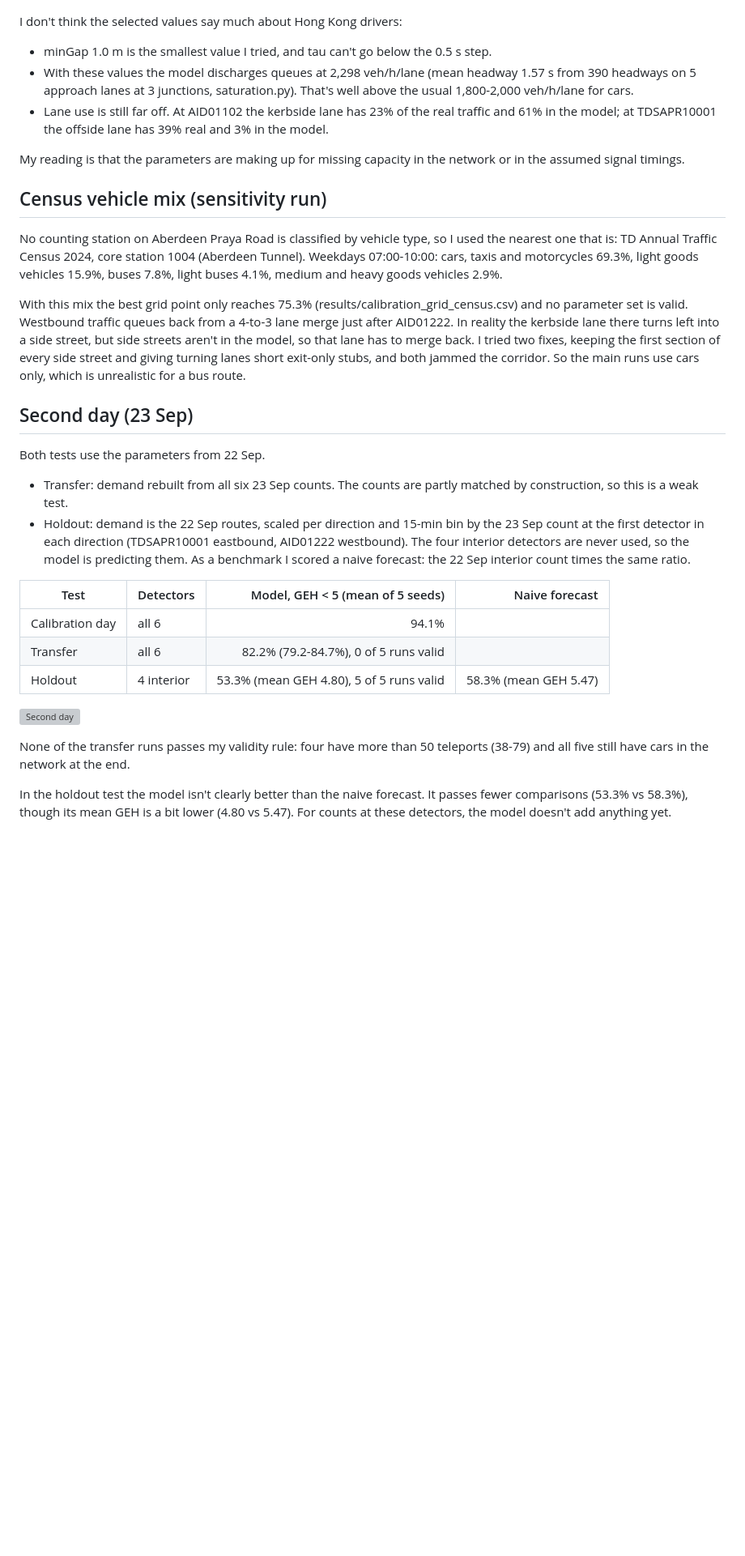
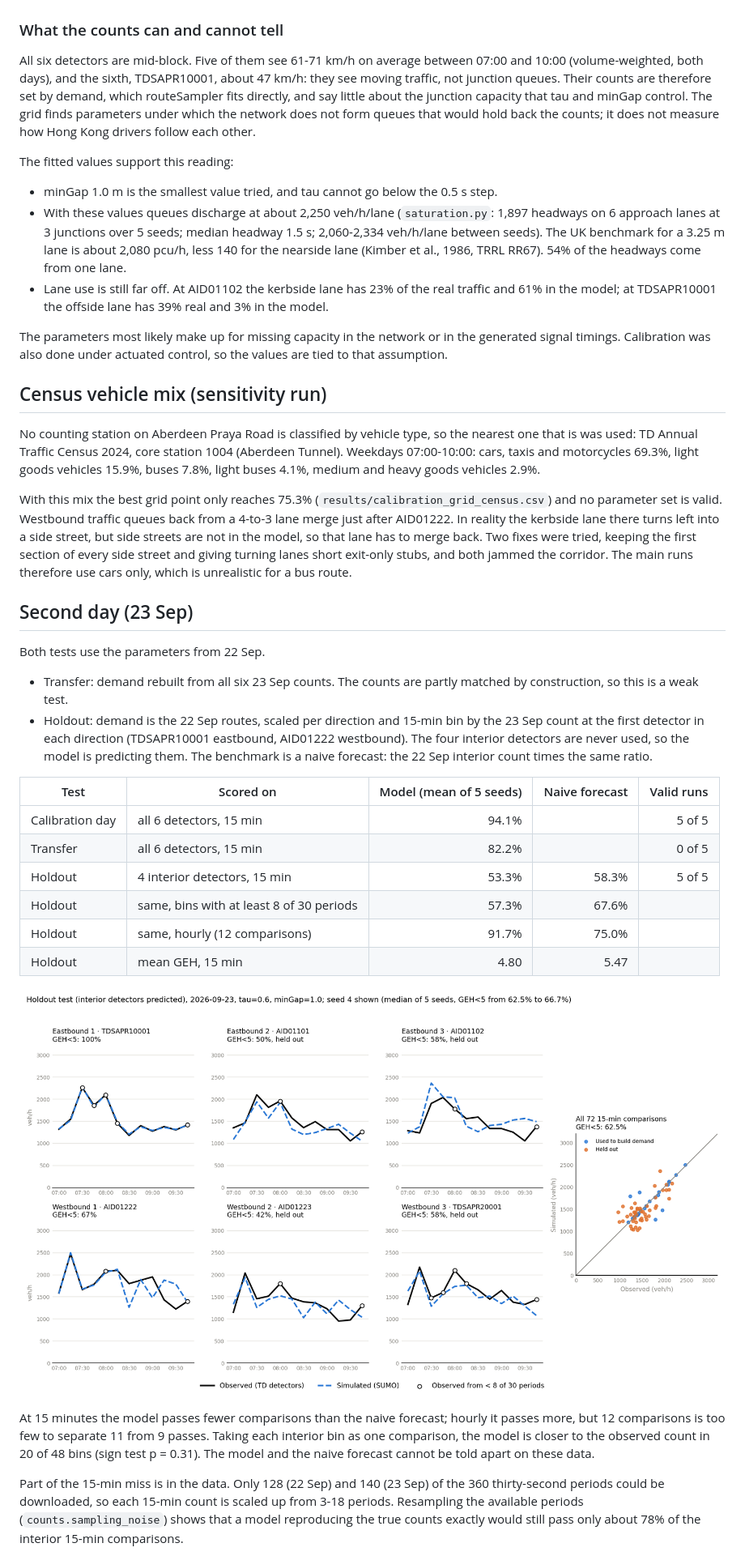
Before and after one commit to luluwei-Amelia/sumo-signal-demo, a Markdown page: hk_corridor/README.md, the part around one of its changes. Shown at 81% size. GitHub-like rendering; blank space fills up the shorter version; grey boxes are pictures that could not be loaded.

```diff
--- a/hk_corridor/README.md
+++ b/hk_corridor/README.md
@@ -58,31 +64,41 @@ threw that grid away (results/calibration_grid_step1s_invalid.csv).
 
 ![Calibration](results/calibration_20260922.png)
 
-I don't think the selected values say much about Hong Kong drivers:
+### What the counts can and cannot tell
 
-- minGap 1.0 m is the smallest value I tried, and tau can't go below the 0.5 s step.
-- With these values the model discharges queues at 2,298 veh/h/lane (mean headway 1.57 s from
-  390 headways on 5 approach lanes at 3 junctions, saturation.py). That's well above the usual
-  1,800-2,000 veh/h/lane for cars.
-- Lane use is still far off. At AID01102 the kerbside lane has 23% of the real traffic and 61%
-  in the model; at TDSAPR10001 the offside lane has 39% real and 3% in the model.
+All six detectors are mid-block. Five of them see 61-71 km/h on average between 07:00 and 10:00
+(volume-weighted, both days), and the sixth, TDSAPR10001, about 47 km/h: they see moving traffic,
+not junction queues. Their counts are therefore set by demand, which routeSampler fits directly, and
+say little about the junction capacity that tau and minGap control. The grid finds parameters under
+which the network does not form queues that would hold back the counts; it does not measure how
+Hong Kong drivers follow each other.
 
-My reading is that the parameters are making up for missing capacity in the network or in the
-assumed signal timings.
+The fitted values support this reading:
+
+- minGap 1.0 m is the smallest value tried, and tau cannot go below the 0.5 s step.
+- With these values queues discharge at about 2,250 veh/h/lane (`saturation.py`: 1,897 headways on
+  6 approach lanes at 3 junctions over 5 seeds; median headway 1.5 s; 2,060-2,334 veh/h/lane
+  between seeds). The UK benchmark for a 3.25 m lane is about 2,080 pcu/h, less 140 for the
+  nearside lane (Kimber et al., 1986, TRRL RR67). 54% of the headways come from one lane.
+- Lane use is still far off. At AID01102 the kerbside lane has 23% of the real traffic and 61% in
+  the model; at TDSAPR10001 the offside lane has 39% real and 3% in the model.
+
+The parameters most likely make up for missing capacity in the network or in the generated signal
+timings. Calibration was also done under actuated control, so the values are tied to that assumption.
 
 ## Census vehicle mix (sensitivity run)
 
-No counting station on Aberdeen Praya Road is classified by vehicle type, so I used the nearest
-one that is: TD Annual Traffic Census 2024, core station 1004 (Aberdeen Tunnel). Weekdays
-07:00-10:00: cars, taxis and motorcycles 69.3%, light goods vehicles 15.9%, buses 7.8%, light
-buses 4.1%, medium and heavy goods vehicles 2.9%.
+No counting station on Aberdeen Praya Road is classified by vehicle type, so the nearest one that
+is was used: TD Annual Traffic Census 2024, core station 1004 (Aberdeen Tunnel). Weekdays
+07:00-10:00: cars, taxis and motorcycles 69.3%, light goods vehicles 15.9%, buses 7.8%, light buses
+4.1%, medium and heavy goods vehicles 2.9%.
 
-With this mix the best grid point only reaches 75.3% (results/calibration_grid_census.csv) and
-no parameter set is valid. Westbound traffic queues back from a 4-to-3 lane merge just after
-AID01222. In reality the kerbside lane there turns left into a side street, but side streets
-aren't in the model, so that lane has to merge back. I tried two fixes, keeping the first
-section of every side street and giving turning lanes short exit-only stubs, and both jammed
-the corridor. So the main runs use cars only, which is unrealistic for a bus route.
+With this mix the best grid point only reaches 75.3% (`results/calibration_grid_census.csv`) and no
+parameter set is valid. Westbound traffic queues back from a 4-to-3 lane merge just after AID01222.
+In reality the kerbside lane there turns left into a side street, but side streets are not in the
+model, so that lane has to merge back. Two fixes were tried, keeping the first section of every
+side street and giving turning lanes short exit-only stubs, and both jammed the corridor. The main
+runs therefore use cars only, which is unrealistic for a bus route.
 
 ## Second day (23 Sep)
 
@@ -90,23 +106,29 @@ Both tests use the parameters from 22 Sep.
 
 - Transfer: demand rebuilt from all six 23 Sep counts. The counts are partly matched by
   construction, so this is a weak test.
-- Holdout: demand is the 22 Sep routes, scaled per direction and 15-min bin by the 23 Sep count
-  at the first detector in each direction (TDSAPR10001 eastbound, AID01222 westbound). The four
-  interior detectors are never used, so the model is predicting them. As a benchmark I scored a
-  naive forecast: the 22 Sep interior count times the same ratio.
+- Holdout: demand is the 22 Sep routes, scaled per direction and 15-min bin by the 23 Sep count at
+  the first detector in each direction (TDSAPR10001 eastbound, AID01222 westbound). The four
+  interior detectors are never used, so the model is predicting them. The benchmark is a naive
+  forecast: the 22 Sep interior count times the same ratio.
 
-| Test | Detectors | Model, GEH < 5 (mean of 5 seeds) | Naive forecast |
-|---|---|---:|---:|
-| Calibration day | all 6 | 94.1% | |
-| Transfer | all 6 | 82.2% (79.2-84.7%), 0 of 5 runs valid | |
-| Holdout | 4 interior | 53.3% (mean GEH 4.80), 5 of 5 runs valid | 58.3% (mean GEH 5.47) |
+| Test | Scored on | Model (mean of 5 seeds) | Naive forecast | Valid runs |
+|---|---|---:|---:|---:|
+| Calibration day | all 6 detectors, 15 min | 94.1% | | 5 of 5 |
+| Transfer | all 6 detectors, 15 min | 82.2% | | 0 of 5 |
+| Holdout | 4 interior detectors, 15 min | 53.3% | 58.3% | 5 of 5 |
+| Holdout | same, bins with at least 8 of 30 periods | 57.3% | 67.6% | |
+| Holdout | same, hourly (12 comparisons) | 91.7% | 75.0% | |
+| Holdout | mean GEH, 15 min | 4.80 | 5.47 | |
 
-![Second day](results/validation_20260923.png)
+![Holdout test](results/holdout_20260923.png)
 
-None of the transfer runs passes my validity rule: four have more than 50 teleports (38-79)
-and all five still have cars in the network at the end.
+At 15 minutes the model passes fewer comparisons than the naive forecast; hourly it passes more,
+but 12 comparisons is too few to separate 11 from 9 passes. Taking each interior bin as one
+comparison, the model is closer to the observed count in 20 of 48 bins (sign test p = 0.31).
+The model and the naive forecast cannot be told apart on these data.
 
-In the holdout test the model isn't clearly better than the naive forecast. It passes fewer
-comparisons (53.3% vs 58.3%), though its mean GEH is a bit lower (4.80 vs 5.47). For counts at
-these detectors, the model doesn't add anything yet.
+Part of the 15-min miss is in the data. Only 128 (22 Sep) and 140 (23 Sep) of the 360 thirty-second
+periods could be downloaded, so each 15-min count is scaled up from 3-18 periods. Resampling the
+available periods (`counts.sampling_noise`) shows that a model reproducing the true counts exactly
+would still pass only about 78% of the interior 15-min comparisons.
 
```
Also changed, not shown: other parts of hk_corridor/README.md (+119 -105 lines), README.md (+44 -80 lines).
